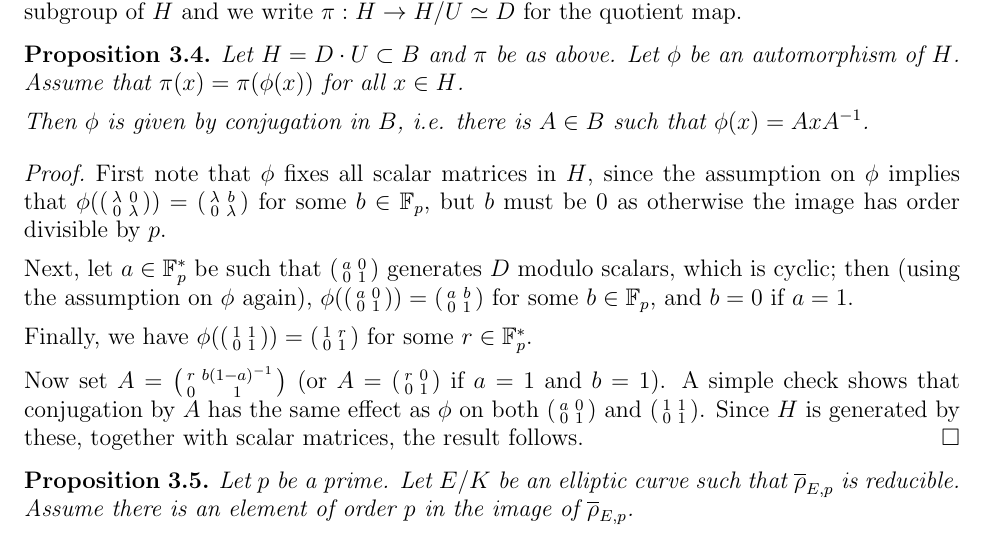
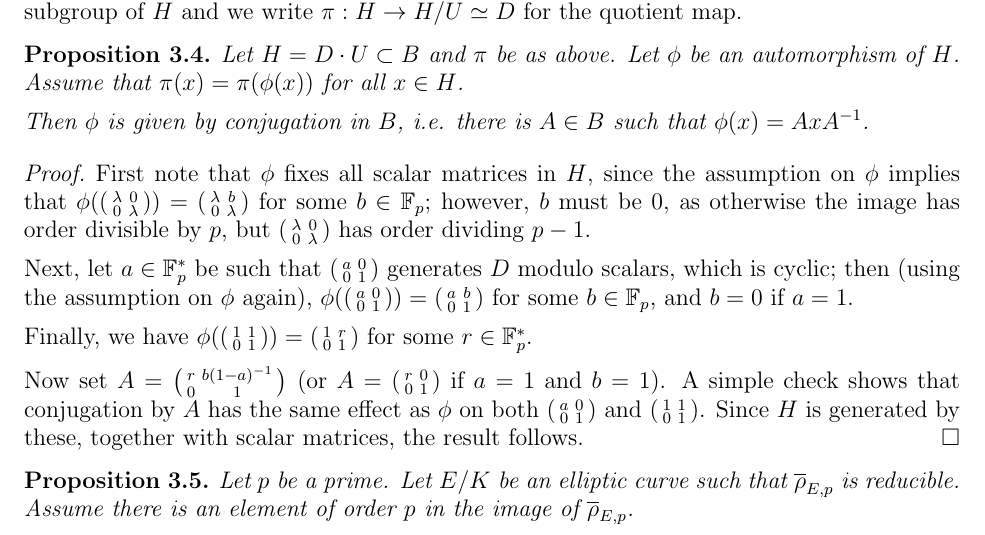
Before and after one commit to JohnCremona/congruences, a LaTeX paper (tex/cong.tex): part of page 24 of 30, cut so that both start at the same text. Compiled offline with pdfLaTeX.

Commit message:
Small rewording of new proof of Prop 3.4

```diff
--- a/tex/cong.tex
+++ b/tex/cong.tex
@@ -2327,8 +2327,8 @@ Then $\phi$ is given by conjugation in $B$, i.e. there is $A \in B$ such that $\
 \begin{proof}
 First note that $\phi$ fixes all scalar matrices in~$H$, since the
 assumption on~$\phi$ implies that $\phi(\mat{\lambda}{0}{0}{\lambda})
-= \mat{\lambda}{b}{0}{\lambda}$ for some~$b\in\Fp$, but $b$ must
-be~$0$ as otherwise the image has order divisible by~$p$.
+= \mat{\lambda}{b}{0}{\lambda}$ for some~$b\in\Fp$; however, $b$ must
+be~$0$, as otherwise the image has order divisible by~$p$, but $\mat{\lambda}{0}{0}{\lambda}$ has order dividing $p-1$.
 
 Next, let $a\in\Fpstar$ be such that $\mat{a}{0}{0}{1}$ generates~$D$
 modulo scalars, which is cyclic; then (using the assumption on~$\phi$
```
